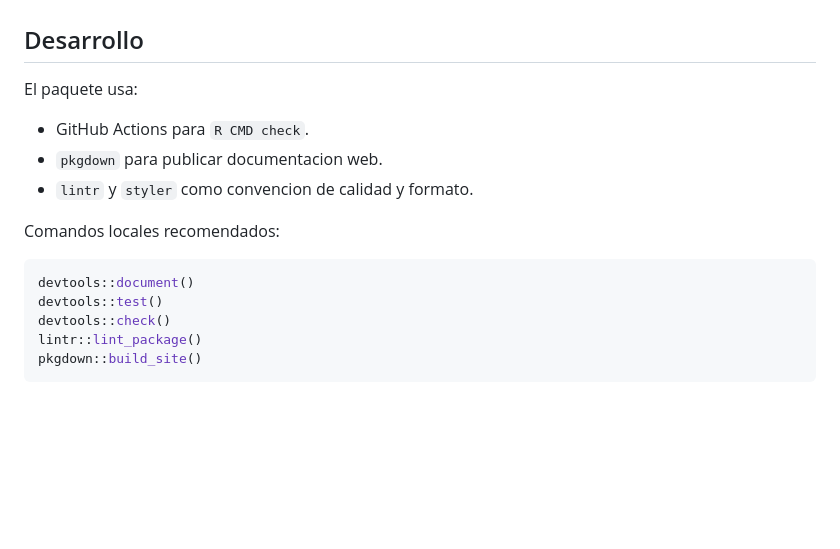
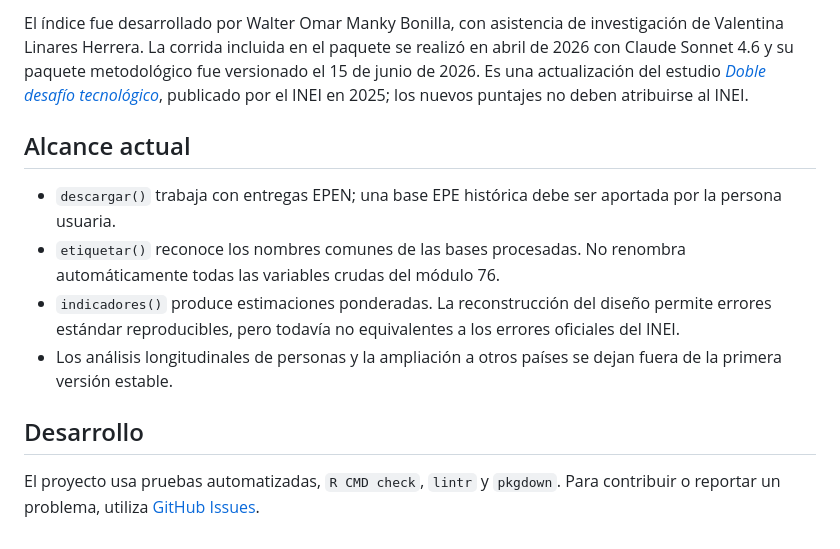
Before and after one commit to valentinalinares/empleR, a Markdown page: README.md, the part around one of its changes. Rendered like a GitHub page; blank space fills up the shorter version.

````diff
--- a/README.md
+++ b/README.md
@@ -56,18 +103,24 @@ originalmente por el INEI.
+El índice fue desarrollado por Walter Omar Manky Bonilla, con asistencia de
+investigación de Valentina Linares Herrera. La corrida incluida en el paquete
+se realizó en abril de 2026 con Claude Sonnet 4.6 y su paquete metodológico fue
+versionado el 15 de junio de 2026. Es una actualización del estudio
+[*Doble desafío tecnológico*](https://www.gob.pe/institucion/inei/informes-publicaciones/7453406-doble-desafio-tecnologico-analisis-de-la-exposicion-a-la-automatizacion-tradicional-y-a-la-inteligencia-artificial-generativa-en-el-empleo-peruano-utilizando-datos-de-la-enaho-2024),
+publicado por el INEI en 2025; los nuevos puntajes no deben atribuirse al INEI.
+
+## Alcance actual
+
+- `descargar()` trabaja con entregas EPEN; una base EPE histórica debe ser
+  aportada por la persona usuaria.
+- `etiquetar()` reconoce los nombres comunes de las bases procesadas. No
+  renombra automáticamente todas las variables crudas del módulo 76.
+- `indicadores()` produce estimaciones ponderadas. La reconstrucción del diseño
+  permite errores estándar reproducibles, pero todavía no equivalentes a los
+  errores oficiales del INEI.
+- Los análisis longitudinales de personas y la ampliación a otros países se
+  dejan fuera de la primera versión estable.
 
 ## Desarrollo
 
-El paquete usa:
-
-- GitHub Actions para `R CMD check`.
-- `pkgdown` para publicar documentacion web.
-- `lintr` y `styler` como convencion de calidad y formato.
-
-Comandos locales recomendados:
-
-```r
-devtools::document()
-devtools::test()
-devtools::check()
-lintr::lint_package()
-pkgdown::build_site()
-```
+El proyecto usa pruebas automatizadas, `R CMD check`, `lintr` y `pkgdown`.
+Para contribuir o reportar un problema, utiliza
+[GitHub Issues](https://github.com/valentinalinares/empleR/issues).
````
Also changed, not shown: other parts of README.md (+78 -31 lines), NEWS.md (+6 -0 lines), man/figures/README-ia-distribucion.png (added), man/figures/README-mapa.png (added), 5 other files.
